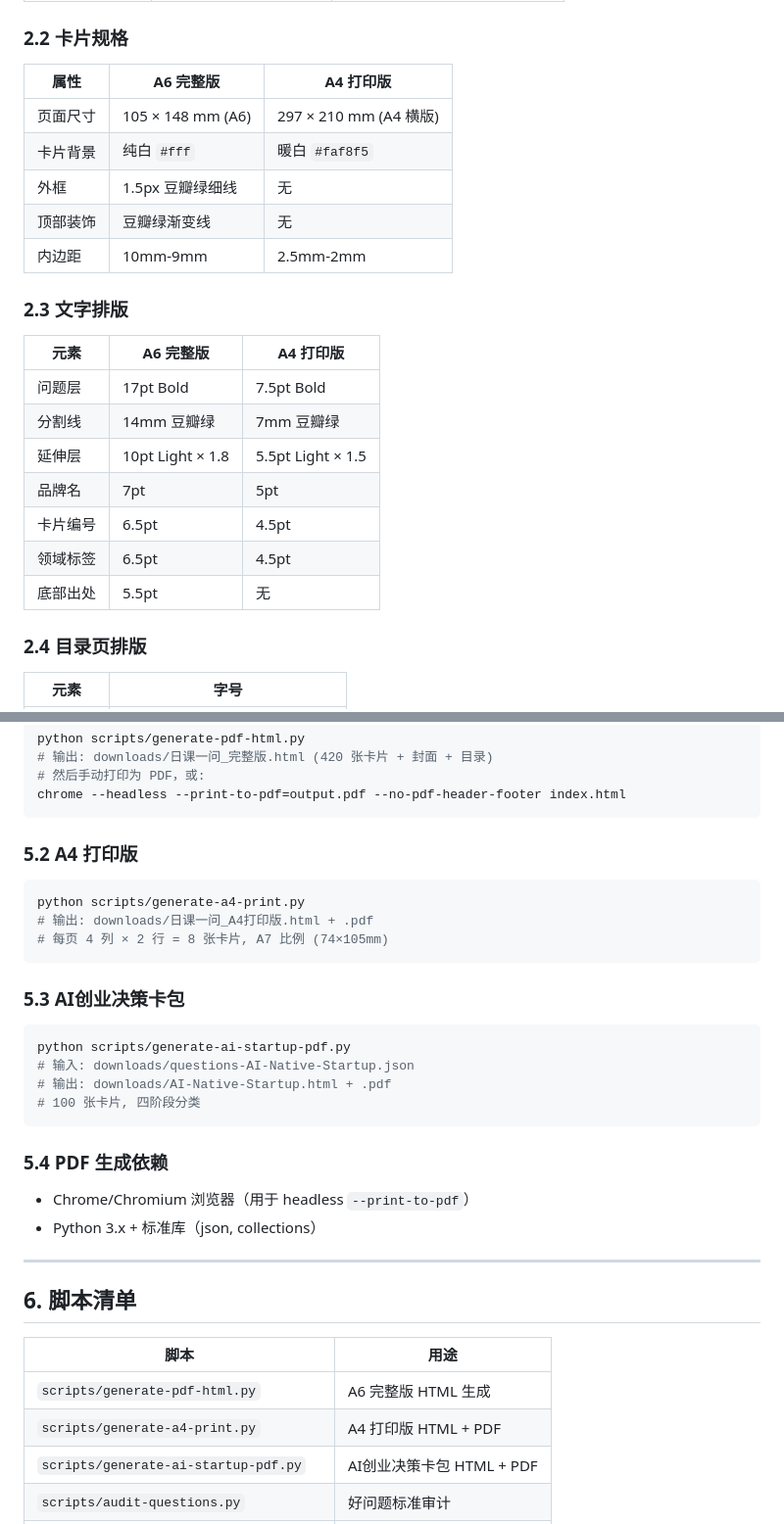
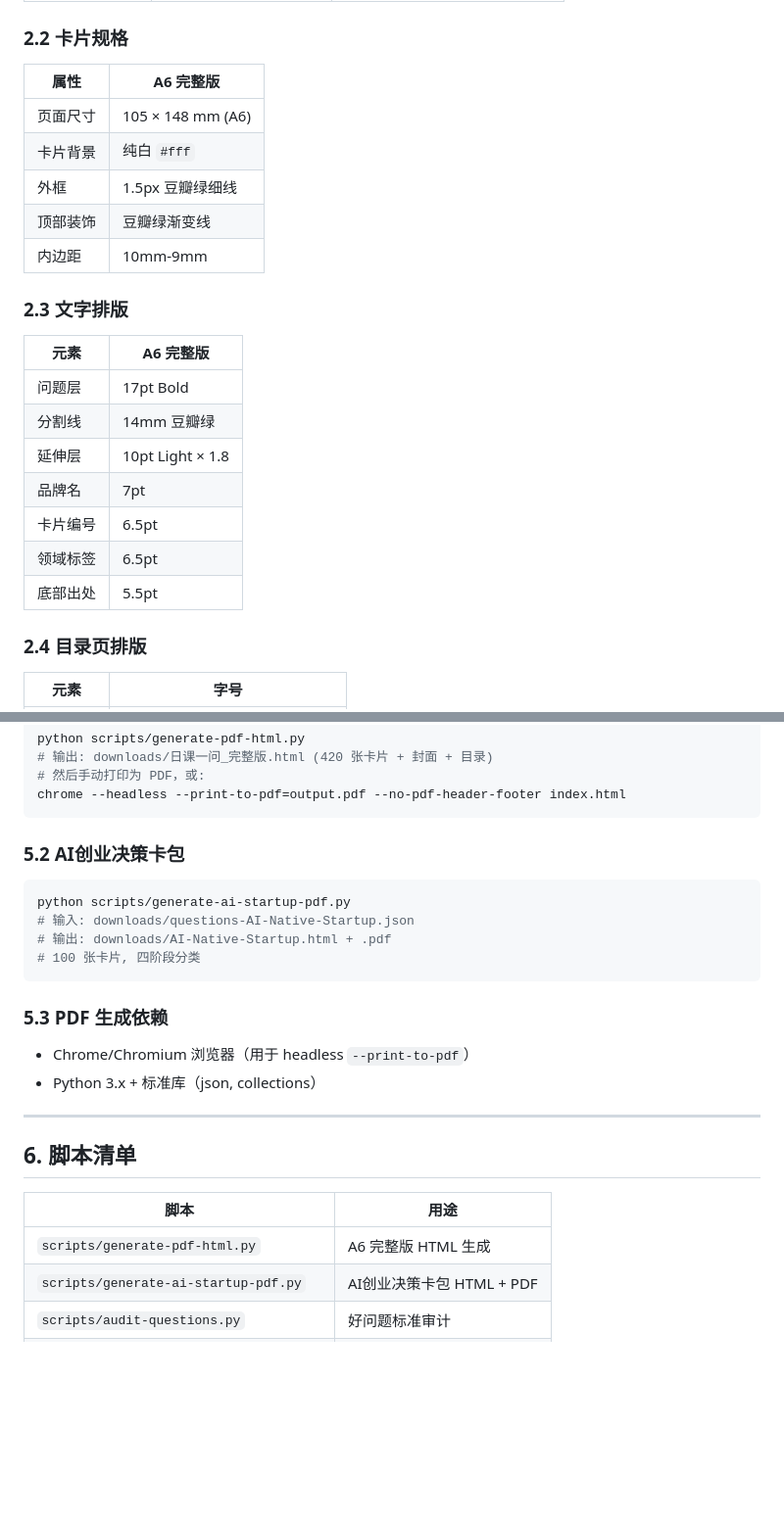
Before and after one commit to cnfeat/DailyQuestion, a Markdown page: PDF制作规格书.md, 2 parts joined by grey strips. Shown at 98% size. Drawn GitHub-style; blank space fills up the shorter version.

Commit message:
docs: 规格书移除 A4 打印版相关内容

````diff
--- a/PDF制作规格书.md
+++ b/PDF制作规格书.md
@@ -35,25 +34,25 @@
 
 ### 2.2 卡片规格
 
-| 属性 | A6 完整版 | A4 打印版 |
-|------|----------|----------|
-| 页面尺寸 | 105 × 148 mm (A6) | 297 × 210 mm (A4 横版) |
-| 卡片背景 | 纯白 `#fff` | 暖白 `#faf8f5` |
-| 外框 | 1.5px 豆瓣绿细线 | 无 |
-| 顶部装饰 | 豆瓣绿渐变线 | 无 |
-| 内边距 | 10mm-9mm | 2.5mm-2mm |
+| 属性 | A6 完整版 |
+|------|----------|
+| 页面尺寸 | 105 × 148 mm (A6) |
+| 卡片背景 | 纯白 `#fff` |
+| 外框 | 1.5px 豆瓣绿细线 |
+| 顶部装饰 | 豆瓣绿渐变线 |
+| 内边距 | 10mm-9mm |
 
 ### 2.3 文字排版
 
-| 元素 | A6 完整版 | A4 打印版 |
-|------|----------|----------|
-| 问题层 | 17pt Bold | 7.5pt Bold |
-| 分割线 | 14mm 豆瓣绿 | 7mm 豆瓣绿 |
-| 延伸层 | 10pt Light × 1.8 | 5.5pt Light × 1.5 |
-| 品牌名 | 7pt | 5pt |
-| 卡片编号 | 6.5pt | 4.5pt |
-| 领域标签 | 6.5pt | 4.5pt |
-| 底部出处 | 5.5pt | 无 |
+| 元素 | A6 完整版 |
+|------|----------|
+| 问题层 | 17pt Bold |
+| 分割线 | 14mm 豆瓣绿 |
+| 延伸层 | 10pt Light × 1.8 |
+| 品牌名 | 7pt |
+| 卡片编号 | 6.5pt |
+| 领域标签 | 6.5pt |
+| 底部出处 | 5.5pt |
 
 ### 2.4 目录页排版
 
@@ -145,15 +144,7 @@ python scripts/generate-pdf-html.py
 chrome --headless --print-to-pdf=output.pdf --no-pdf-header-footer index.html
 ```
 
-### 5.2 A4 打印版
-
-```bash
-python scripts/generate-a4-print.py
-# 输出: downloads/日课一问_A4打印版.html + .pdf
-# 每页 4 列 × 2 行 = 8 张卡片, A7 比例 (74×105mm)
-```
-
-### 5.3 AI创业决策卡包
+### 5.2 AI创业决策卡包
 
 ```bash
 python scripts/generate-ai-startup-pdf.py
@@ -162,7 +153,7 @@ python scripts/generate-ai-startup-pdf.py
 # 100 张卡片, 四阶段分类
 ```
 
-### 5.4 PDF 生成依赖
+### 5.3 PDF 生成依赖
 
 - Chrome/Chromium 浏览器（用于 headless `--print-to-pdf`）
 - Python 3.x + 标准库（json, collections）
@@ -174,7 +165,6 @@ python scripts/generate-ai-startup-pdf.py
 | 脚本 | 用途 |
 |------|------|
 | `scripts/generate-pdf-html.py` | A6 完整版 HTML 生成 |
-| `scripts/generate-a4-print.py` | A4 打印版 HTML + PDF |
 | `scripts/generate-ai-startup-pdf.py` | AI创业决策卡包 HTML + PDF |
 | `scripts/audit-questions.py` | 好问题标准审计 |
 | `scripts/fix-jargon.py` | 术语解释嵌入 |
````
Also changed, not shown: other parts of PDF制作规格书.md (+1 -2 lines).
